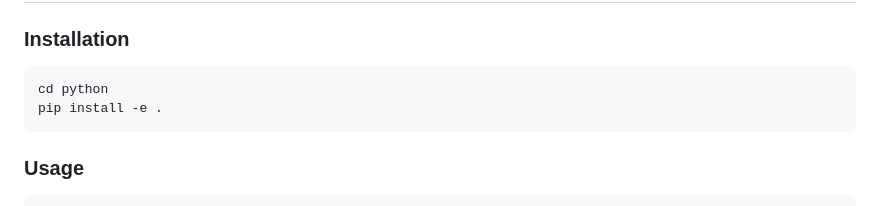
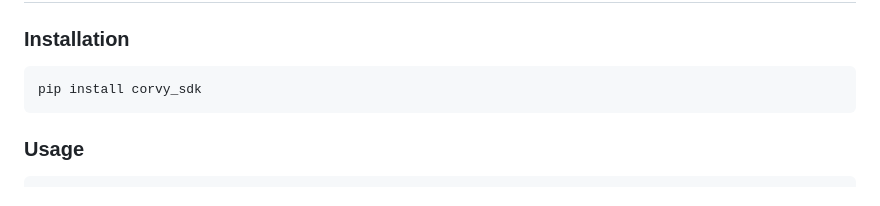
Before and after one commit to SimuCorps/corvy-sdk, a Markdown page: README.md, the part around the change. Drawn GitHub-style.

Commit message:
update sdk to reference the package on pypi

````diff
--- a/README.md
+++ b/README.md
@@ -130,8 +130,7 @@ See `ruby/example_bot.rb` for a complete example bot.
 ### Installation
 
 ```bash
-cd python
-pip install -e .
+pip install corvy_sdk
 ```
 
 ### Usage
````
